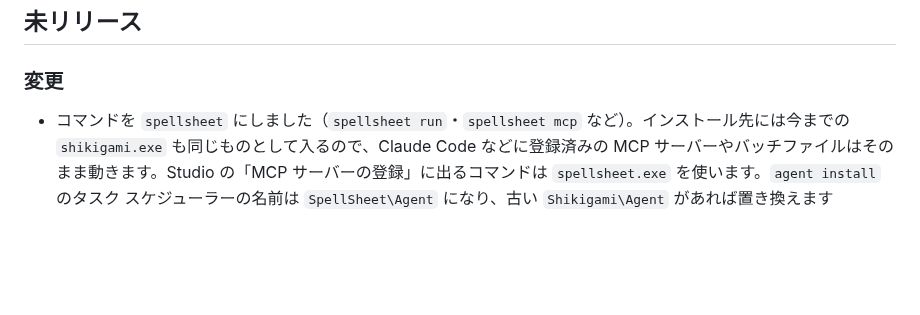
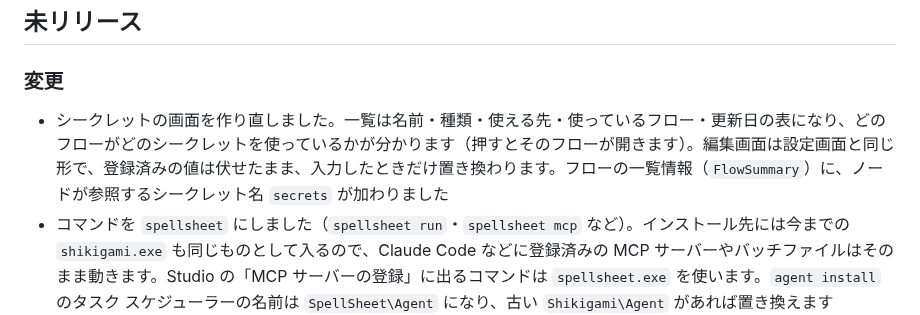
Before and after one commit to d-shiina/shikigami, a Markdown page: CHANGELOG.md, the part around the change. GitHub-like rendering; blank space fills up the shorter version.

Commit message:
CHANGELOG にシークレット画面の作り直しと FlowSummary.secrets を書く
Co-Authored-By: Claude Opus 5.5 <noreply@anthropic.com>

```diff
--- a/CHANGELOG.md
+++ b/CHANGELOG.md
@@ -8,6 +8,7 @@
 
 ### 変更
 
+- シークレットの画面を作り直しました。一覧は名前・種類・使える先・使っているフロー・更新日の表になり、どのフローがどのシークレットを使っているかが分かります（押すとそのフローが開きます）。編集画面は設定画面と同じ形で、登録済みの値は伏せたまま、入力したときだけ置き換わります。フローの一覧情報（`FlowSummary`）に、ノードが参照するシークレット名 `secrets` が加わりました
 - コマンドを `spellsheet` にしました（`spellsheet run`・`spellsheet mcp` など）。インストール先には今までの `shikigami.exe` も同じものとして入るので、Claude Code などに登録済みの MCP サーバーやバッチファイルはそのまま動きます。Studio の「MCP サーバーの登録」に出るコマンドは `spellsheet.exe` を使います。`agent install` のタスク スケジューラーの名前は `SpellSheet\Agent` になり、古い `Shikigami\Agent` があれば置き換えます
 - インストールの名前を「SpellSheet Studio」にしました（スタートメニュー・デスクトップのショートカット・「アプリと機能」の名前）。今の「Shikigami Studio」から更新すると、同じフォルダーにそのまま入り、古い名前のショートカットと「アプリと機能」の項目は新しい名前に置き換わります。インストール先が変わらないので、AI クライアントに登録した MCP サーバーとタスク スケジューラーのエージェントはそのまま動きます。新しく入れると `%LOCALAPPDATA%\SpellSheet Studio` に入ります。配布するファイル名は `SpellSheet.Studio_<版>_x64-setup.exe` です。MSI の配布はやめました（自動更新はもともとこのインストーラーで行っています）。MSI で入れた「Shikigami Studio」があると、更新のときにその MSI を先にアンインストールしてからユーザー単位で入れ直します（そのときは `spellsheet agent install` と MCP サーバーの登録をやり直してください）
 
```
